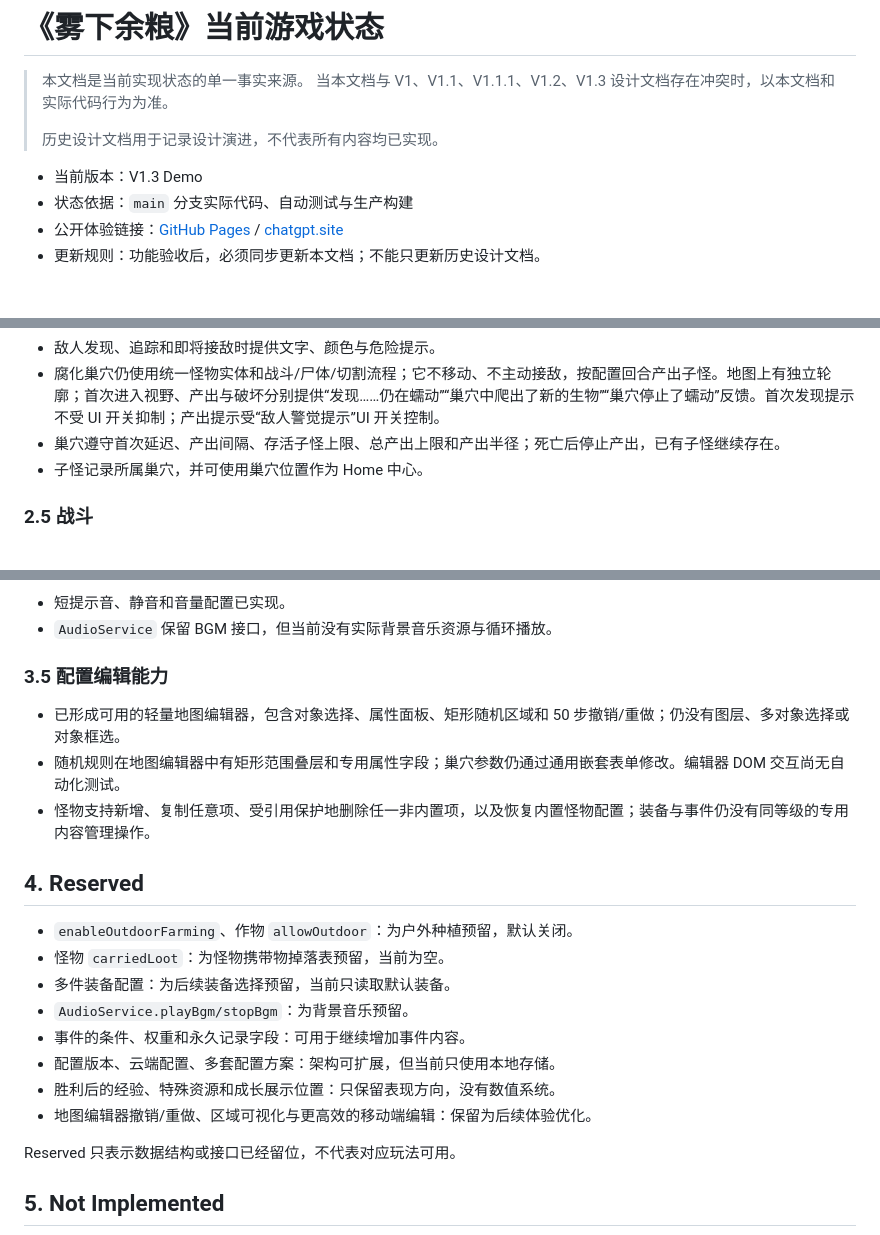
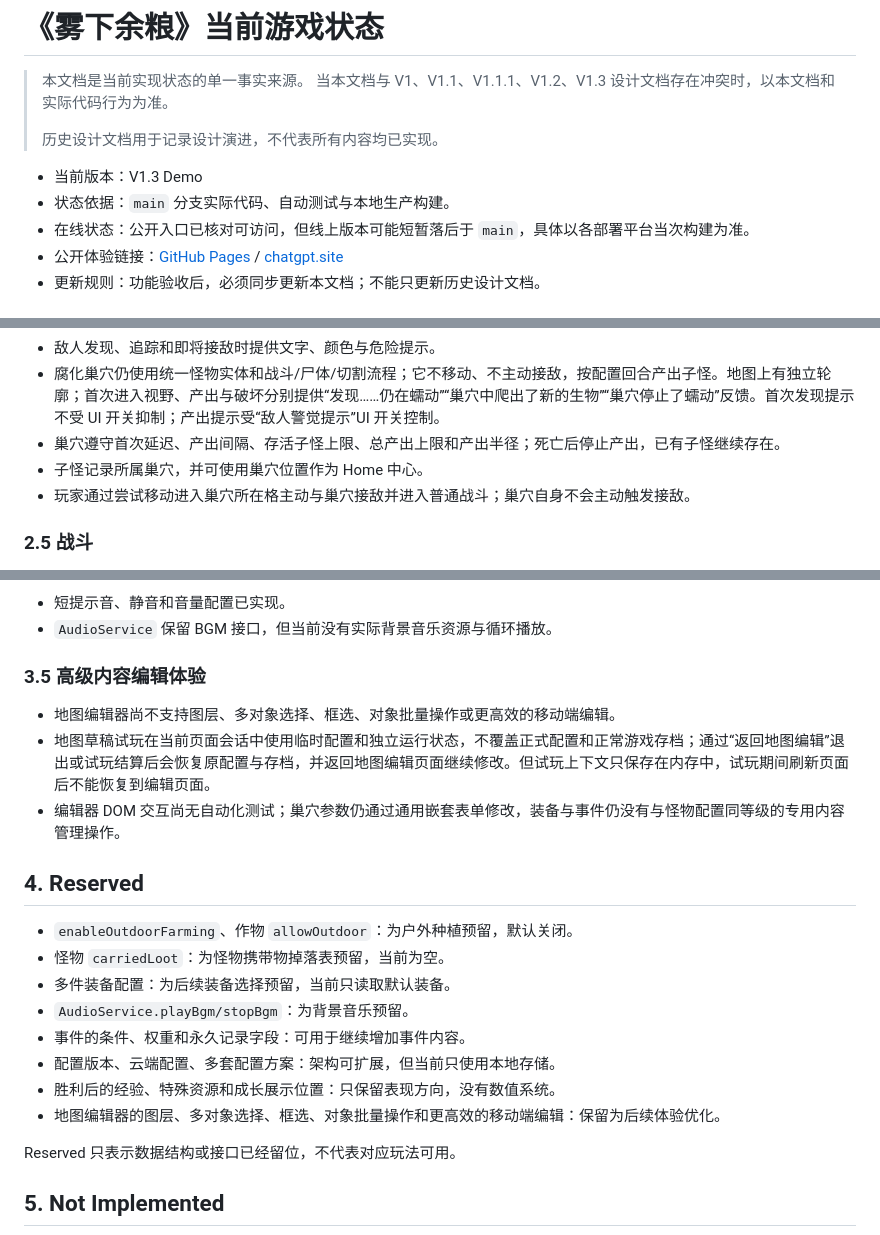
Before and after one commit to Junli-Huang/game_a_try, a Markdown page: docs/design/current-game-status.md, 3 parts joined by grey strips. GitHub-like rendering.

Commit message:
docs: clarify V1.3 implementation boundaries

```diff
--- a/docs/design/current-game-status.md
+++ b/docs/design/current-game-status.md
@@ -6,7 +6,8 @@
 > 历史设计文档用于记录设计演进，不代表所有内容均已实现。
 
 - 当前版本：V1.3 Demo
-- 状态依据：`main` 分支实际代码、自动测试与生产构建
+- 状态依据：`main` 分支实际代码、自动测试与本地生产构建。
+- 在线状态：公开入口已核对可访问，但线上版本可能短暂落后于 `main`，具体以各部署平台当次构建为准。
 - 公开体验链接：[GitHub Pages](https://junli-huang.github.io/game_a_try/) / [chatgpt.site](https://tiny-signal-game.junli-h.chatgpt.site)
 - 更新规则：功能验收后，必须同步更新本文档；不能只更新历史设计文档。
 
@@ -62,6 +63,7 @@
 - 腐化巢穴仍使用统一怪物实体和战斗/尸体/切割流程；它不移动、不主动接敌，按配置回合产出子怪。地图上有独立轮廓；首次进入视野、产出与破坏分别提供“发现……仍在蠕动”“巢穴中爬出了新的生物”“巢穴停止了蠕动”反馈。首次发现提示不受 UI 开关抑制；产出提示受“敌人警觉提示”UI 开关控制。
 - 巢穴遵守首次延迟、产出间隔、存活子怪上限、总产出上限和产出半径；死亡后停止产出，已有子怪继续存在。
 - 子怪记录所属巢穴，并可使用巢穴位置作为 Home 中心。
+- 玩家通过尝试移动进入巢穴所在格主动与巢穴接敌并进入普通战斗；巢穴自身不会主动触发接敌。
 
 ### 2.5 战斗
 
@@ -150,11 +153,11 @@
 - 短提示音、静音和音量配置已实现。
 - `AudioService` 保留 BGM 接口，但当前没有实际背景音乐资源与循环播放。
 
-### 3.5 配置编辑能力
+### 3.5 高级内容编辑体验
 
-- 已形成可用的轻量地图编辑器，包含对象选择、属性面板、矩形随机区域和 50 步撤销/重做；仍没有图层、多对象选择或对象框选。
-- 随机规则在地图编辑器中有矩形范围叠层和专用属性字段；巢穴参数仍通过通用嵌套表单修改。编辑器 DOM 交互尚无自动化测试。
-- 怪物支持新增、复制任意项、受引用保护地删除任一非内置项，以及恢复内置怪物配置；装备与事件仍没有同等级的专用内容管理操作。
+- 地图编辑器尚不支持图层、多对象选择、框选、对象批量操作或更高效的移动端编辑。
+- 地图草稿试玩在当前页面会话中使用临时配置和独立运行状态，不覆盖正式配置和正常游戏存档；通过“返回地图编辑”退出或试玩结算后会恢复原配置与存档，并返回地图编辑页面继续修改。但试玩上下文只保存在内存中，试玩期间刷新页面后不能恢复到编辑页面。
+- 编辑器 DOM 交互尚无自动化测试；巢穴参数仍通过通用嵌套表单修改，装备与事件仍没有与怪物配置同等级的专用内容管理操作。
 
 ## 4. Reserved
 
@@ -165,7 +168,7 @@
 - 事件的条件、权重和永久记录字段：可用于继续增加事件内容。
 - 配置版本、云端配置、多套配置方案：架构可扩展，但当前只使用本地存储。
 - 胜利后的经验、特殊资源和成长展示位置：只保留表现方向，没有数值系统。
-- 地图编辑器撤销/重做、区域可视化与更高效的移动端编辑：保留为后续体验优化。
+- 地图编辑器的图层、多对象选择、框选、对象批量操作和更高效的移动端编辑：保留为后续体验优化。
 
 Reserved 只表示数据结构或接口已经留位，不代表对应玩法可用。
 
```
Also changed, not shown: other parts of docs/design/current-game-status.md (+1 -0 lines).
